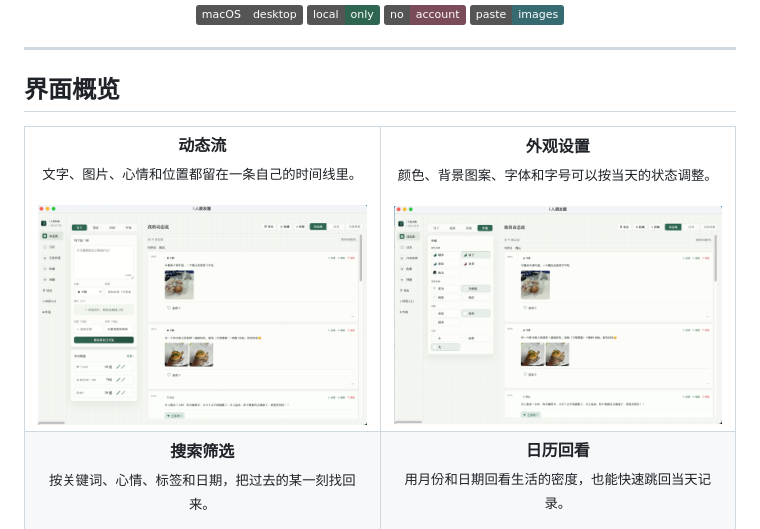
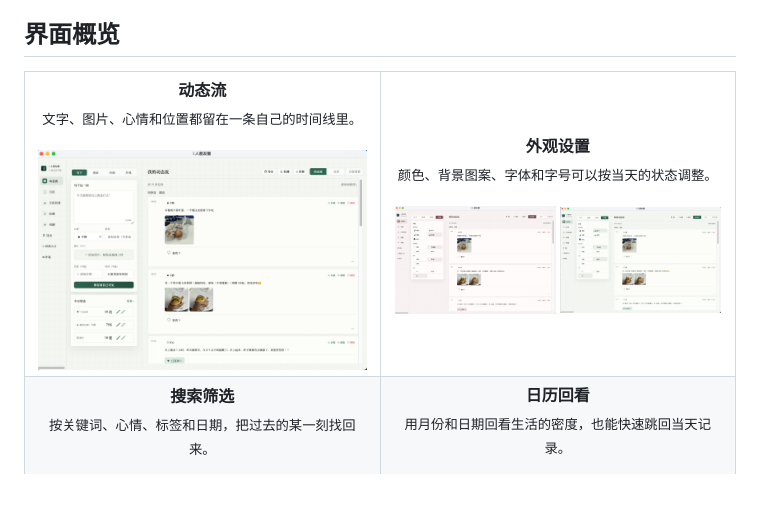
Before and after one commit to Xinyuan-Gao/i-ren-pengyouquan, a Markdown page: README.md, the part around the change. GitHub-like rendering; pictures changed too: docs/images/log-appearance-alt.png (added); badges without logos; blank space fills up the shorter version.

Commit message:
Show alternate appearance screenshot

```diff
--- a/README.md
+++ b/README.md
@@ -25,7 +25,8 @@
     <td width="50%" align="center">
       <strong>外观设置</strong><br>
       <sub>颜色、背景图案、字体和字号可以按当天的状态调整。</sub><br><br>
-      <img src="docs/images/log-appearance.png" alt="外观设置" width="100%">
+      <img src="docs/images/log-appearance-alt.png" alt="外观设置旧笺配色" width="49%">
+      <img src="docs/images/log-appearance.png" alt="外观设置另一种配色" width="49%">
     </td>
   </tr>
   <tr>
```
